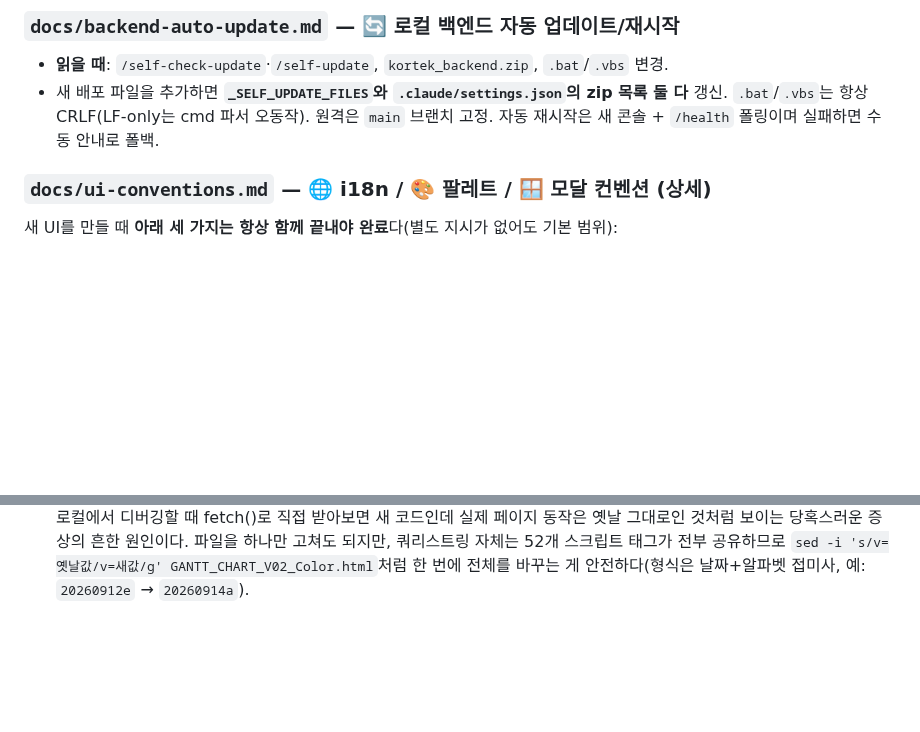
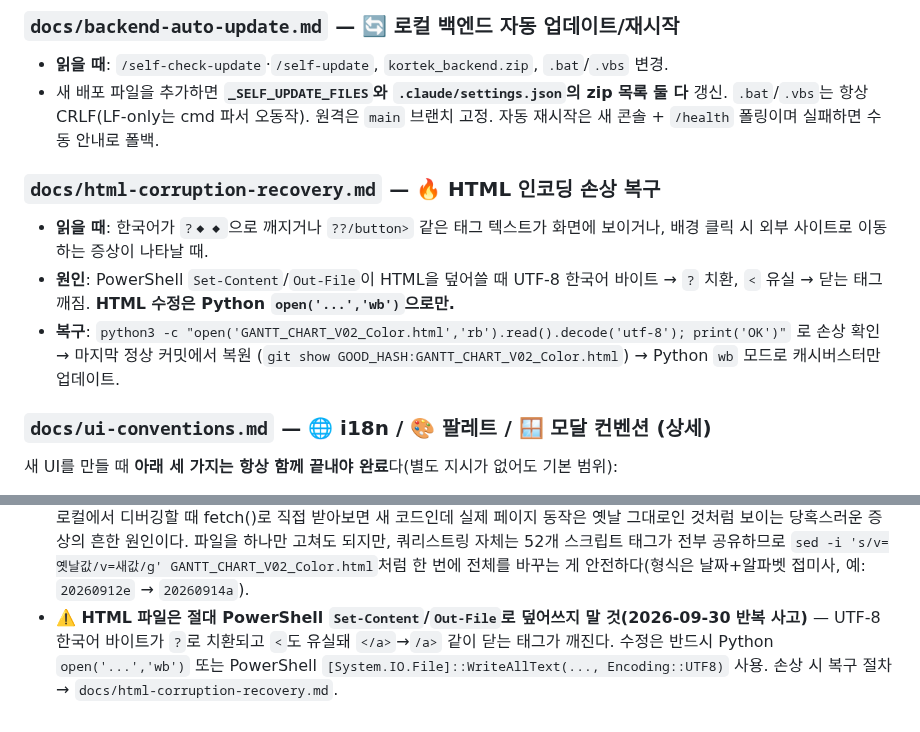
Before and after one commit to yhparkkortek/ganttchart, a Markdown page: CLAUDE.md, 2 parts joined by grey strips. Rendered like a GitHub page; blank space fills up the shorter version.

```diff
--- a/CLAUDE.md
+++ b/CLAUDE.md
@@ -229,6 +229,11 @@ Telegram 알람 + 주간 업무 보고 + 캘린더 뷰를 하나의 페이지에
 - **읽을 때**: `/self-check-update`·`/self-update`, `kortek_backend.zip`, `.bat`/`.vbs` 변경.
 - 새 배포 파일을 추가하면 **`_SELF_UPDATE_FILES`와 `.claude/settings.json`의 zip 목록 둘 다** 갱신. `.bat`/`.vbs`는 항상 CRLF(LF-only는 cmd 파서 오동작). 원격은 `main` 브랜치 고정. 자동 재시작은 새 콘솔 + `/health` 폴링이며 실패하면 수동 안내로 폴백.
 
+### `docs/html-corruption-recovery.md` — 🔥 HTML 인코딩 손상 복구
+- **읽을 때**: 한국어가 `?◆◆`으로 깨지거나 `??/button>` 같은 태그 텍스트가 화면에 보이거나, 배경 클릭 시 외부 사이트로 이동하는 증상이 나타날 때.
+- **원인**: PowerShell `Set-Content`/`Out-File`이 HTML을 덮어쓸 때 UTF-8 한국어 바이트 → `?` 치환, `<` 유실 → 닫는 태그 깨짐. **HTML 수정은 Python `open('...','wb')`으로만.**
+- **복구**: `python3 -c "open('GANTT_CHART_V02_Color.html','rb').read().decode('utf-8'); print('OK')"` 로 손상 확인 → 마지막 정상 커밋에서 복원 (`git show GOOD_HASH:GANTT_CHART_V02_Color.html`) → Python `wb` 모드로 캐시버스터만 업데이트.
+
 ### `docs/ui-conventions.md` — 🌐 i18n / 🎨 팔레트 / 🪟 모달 컨벤션 (상세)
 새 UI를 만들 때 **아래 세 가지는 항상 함께 끝내야 완료**다(별도 지시가 없어도 기본 범위):
 - **영문 대응**: 정적 HTML은 `data-i18n*` 속성 + `LANG` 맵, 동적 문구는 `window._t(ko,en)`/`_en` 삼항. "최초 1회 렌더 후 재사용" 모달은 언어 토글 시 갱신되도록 id 맵 또는 전용 `_xxxRefreshLang()`, 목록/리포트 재렌더 함수는 `toggleLang()` 끝에서 호출. 검증은 🌐 왕복 + 모달을 닫았다 다시 연 상태.
@@ -288,3 +293,4 @@ Telegram 알람 + 주간 업무 보고 + 캘린더 뷰를 하나의 페이지에
   당혹스러운 증상의 흔한 원인이다. 파일을 하나만 고쳐도 되지만, 쿼리스트링 자체는 52개 스크립트
   태그가 전부 공유하므로 `sed -i 's/v=옛날값/v=새값/g' GANTT_CHART_V02_Color.html`처럼 한 번에
   전체를 바꾸는 게 안전하다(형식은 날짜+알파벳 접미사, 예: `20260912e` → `20260914a`).
+- **⚠️ HTML 파일은 절대 PowerShell `Set-Content`/`Out-File`로 덮어쓰지 말 것(2026-09-30 반복 사고)** — UTF-8 한국어 바이트가 `?`로 치환되고 `<`도 유실돼 `</a>`→`/a>` 같이 닫는 태그가 깨진다. 수정은 반드시 Python `open('...','wb')` 또는 PowerShell `[System.IO.File]::WriteAllText(..., Encoding::UTF8)` 사용. 손상 시 복구 절차 → `docs/html-corruption-recovery.md`.
```
Also changed, not shown: docs/html-corruption-recovery.md (added, +132 -0 lines).
